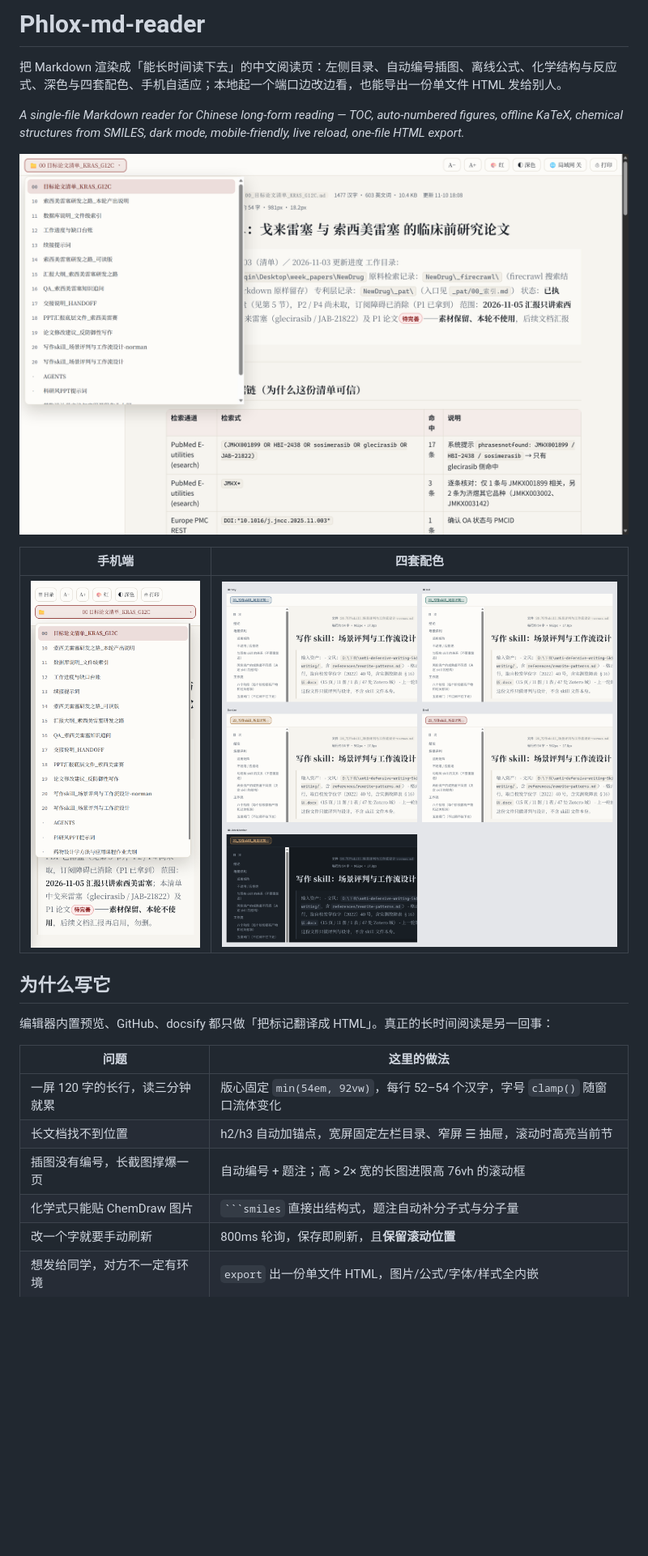
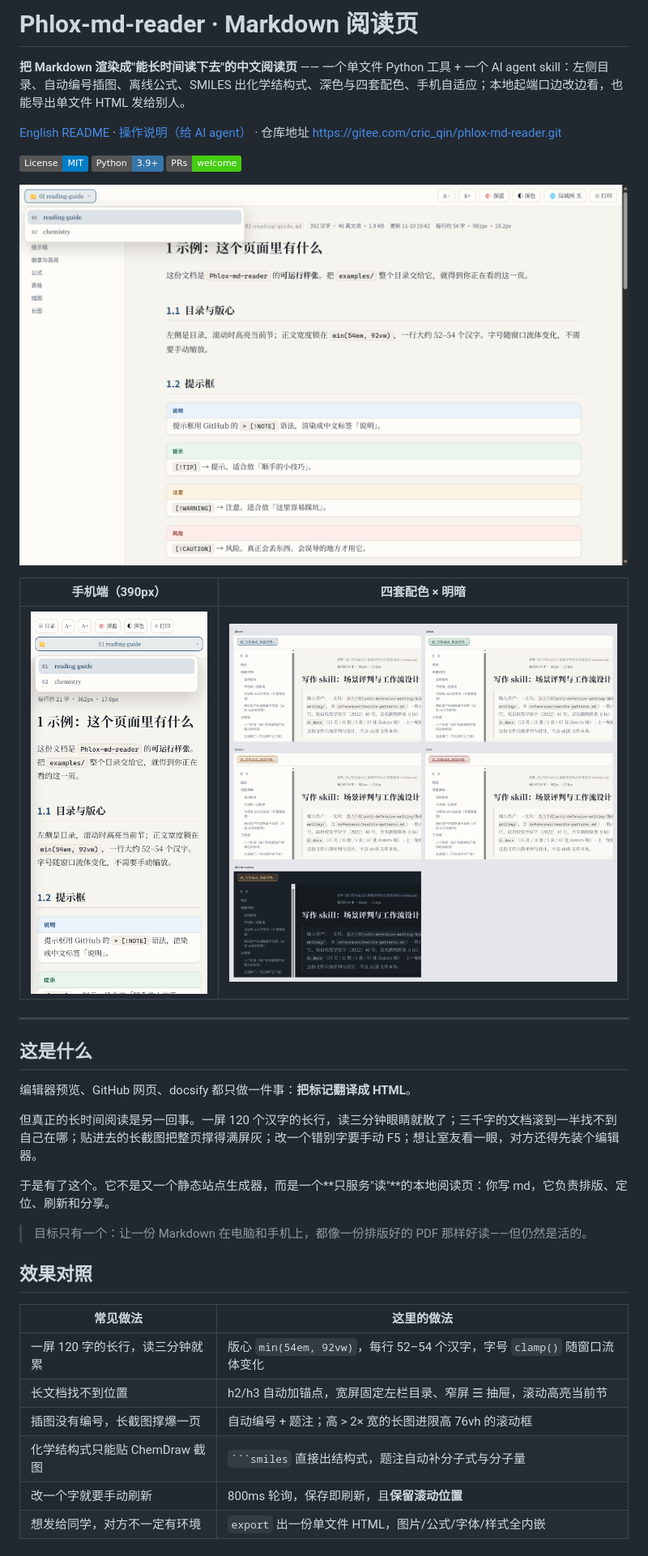
Before and after one commit to qinpai/phlox-md-reader, a Markdown page: README.md, the part around one of its changes. Shown at 81% size. Rendered like a GitHub page; pictures changed too: docs/shot-menu.png, docs/shot-phone.png; badges without logos; blank space fills up the shorter version.

````diff
--- a/README.md
+++ b/README.md
@@ -1,25 +1,37 @@
-# Phlox-md-reader
+# Phlox-md-reader · Markdown 阅读页
 
-把 Markdown 渲染成「能长时间读下去」的中文阅读页：左侧目录、自动编号插图、离线公式、化学结构与反应式、深色与四套配色、手机自适应；本地起一个端口边改边看，也能导出一份单文件 HTML 发给别人。
+**把 Markdown 渲染成"能长时间读下去"的中文阅读页** —— 一个单文件 Python 工具 + 一个 AI agent skill：左侧目录、自动编号插图、离线公式、SMILES 出化学结构式、深色与四套配色、手机自适应；本地起端口边改边看，也能导出单文件 HTML 发给别人。
 
-*A single-file Markdown reader for Chinese long-form reading — TOC, auto-numbered figures, offline KaTeX, chemical structures from SMILES, dark mode, mobile-friendly, live reload, one-file HTML export.*
+[English README](README_EN.md) · [操作说明（给 AI agent）](SKILL.md) · 仓库地址 <https://gitee.com/cric_qin/phlox-md-reader.git>
+
+![License: MIT](https://img.shields.io/badge/License-MIT-blue.svg) ![Python](https://img.shields.io/badge/Python-3.9%2B-3776AB.svg) ![PRs welcome](https://img.shields.io/badge/PRs-welcome-brightgreen.svg)
 
 ![桌面端：左上角文件夹下拉切换文档](docs/shot-menu.png)
 
-| 手机端 | 四套配色 |
+| 手机端（390px） | 四套配色 × 明暗 |
 |---|---|
 | ![手机端](docs/shot-phone.png) | ![配色](docs/shot-themes.png) |
 
-## 为什么写它
+---
 
-编辑器内置预览、GitHub、docsify 都只做「把标记翻译成 HTML」。真正的长时间阅读是另一回事：
+## 这是什么
 
-| 问题 | 这里的做法 |
+编辑器预览、GitHub 网页、docsify 都只做一件事：**把标记翻译成 HTML**。
+
+但真正的长时间阅读是另一回事。一屏 120 个汉字的长行，读三分钟眼睛就散了；三千字的文档滚到一半找不到自己在哪；贴进去的长截图把整页撑得满屏灰；改一个错别字要手动 F5；想让室友看一眼，对方还得先装个编辑器。
+
+于是有了这个。它不是又一个静态站点生成器，而是一个**只服务"读"**的本地阅读页：你写 md，它负责排版、定位、刷新和分享。
+
+> 目标只有一个：让一份 Markdown 在电脑和手机上，都像一份排版好的 PDF 那样好读——但仍然是活的。
+
+## 效果对照
+
+| 常见做法 | 这里的做法 |
 |---|---|
-| 一屏 120 字的长行，读三分钟就累 | 版心固定 `min(54em, 92vw)`，每行 52–54 个汉字，字号 `clamp()` 随窗口流体变化 |
-| 长文档找不到位置 | h2/h3 自动加锚点，宽屏固定左栏目录、窄屏 ☰ 抽屉，滚动时高亮当前节 |
+| 一屏 120 字的长行，读三分钟就累 | 版心 `min(54em, 92vw)`，每行 52–54 个汉字，字号 `clamp()` 随窗口流体变化 |
+| 长文档找不到位置 | h2/h3 自动加锚点，宽屏固定左栏目录、窄屏 ☰ 抽屉，滚动高亮当前节 |
 | 插图没有编号，长截图撑爆一页 | 自动编号 + 题注；高 > 2× 宽的长图进限高 76vh 的滚动框 |
-| 化学式只能贴 ChemDraw 图片 | ` ```smiles ` 直接出结构式，题注自动补分子式与分子量 |
+| 化学结构式只能贴 ChemDraw 截图 | ` ```smiles ` 直接出结构式，题注自动补分子式与分子量 |
 | 改一个字就要手动刷新 | 800ms 轮询，保存即刷新，且**保留滚动位置** |
 | 想发给同学，对方不一定有环境 | `export` 出一份单文件 HTML，图片/公式/字体/样式全内嵌 |
 
````
Also changed, not shown: other parts of README.md (+60 -26 lines), README_EN.md (added, +183 -0 lines), examples/01-reading-guide.md (added, +57 -0 lines), examples/02-chemistry.md (added, +43 -0 lines), docs/shot-chem.png, examples/figs/fig-bars.png (added), examples/figs/fig-flow-tall.png (added).
